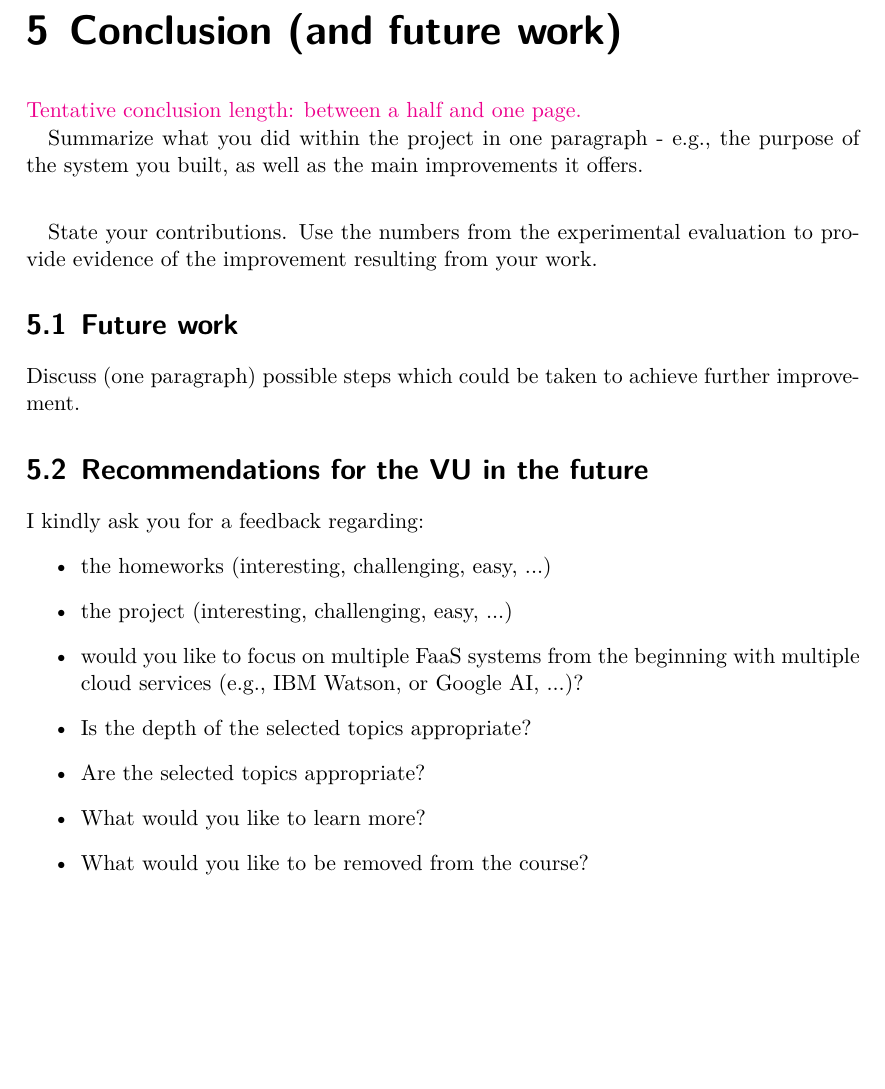
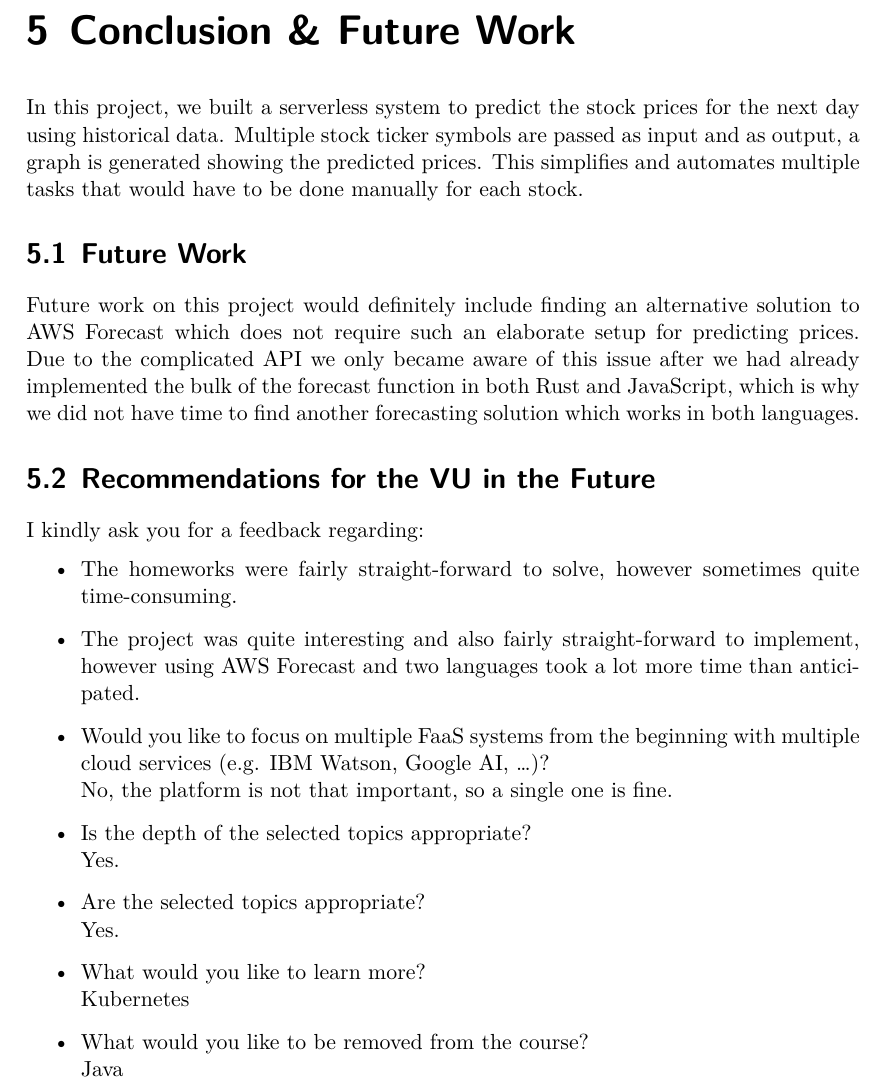
Before and after one commit to reitermarkus/distributed-apps, a LaTeX thesis (project/tex/report.tex, which reads project/tex/report/conclusion.tex): part of page 16 of 17, cut at the place of the change, the shorter picture padded with empty space. Compiled offline with XeLaTeX.

Commit message:
Add conclusion.

```diff
--- a/project/tex/report/conclusion.tex
+++ b/project/tex/report/conclusion.tex
@@ -1,42 +1,48 @@
-\chapter{\label{chap:conclusion}Conclusion (and future work)}
+\chapter{\label{chap:conclusion}Conclusion \& Future Work}
 
-\textcolor{magenta}{Tentative conclusion length: between a half and one page.}
+In this project, we built a serverless system to predict the stock prices for the next day using historical data. Multiple stock ticker symbols are passed as input and as output, a graph is generated showing the predicted prices. This simplifies and automates multiple tasks that would have to be done manually for each stock.
 
-
-Summarize what you did within the project in one paragraph - e.g., the purpose of the system you built, as well as the main improvements it offers.
-
-\vspace{20 pt}
-State your contributions. Use the numbers from the experimental evaluation to provide evidence of the improvement resulting from your work.
+% TODO: State your contributions. Use the numbers from the experimental evaluation to provide evidence of the improvement resulting from your work.
 
 
 
 %
 %
 %
-\section{Future work}
+\section{Future Work}
 
-Discuss (one paragraph) possible steps which could be taken to achieve further improvement.
+Future work on this project would definitely include finding an alternative solution to
+AWS Forecast which does not require such an elaborate setup for predicting prices.
+Due to the complicated API we only became aware of this issue after we had already
+implemented the bulk of the forecast function in both Rust and JavaScript, which is why
+we did not have time to find another forecasting solution which works in both languages.
 
 
 
 %
 %
 %
-\section{Recommendations for the VU in the future}
+\section{Recommendations for the VU in the Future}
 
 I kindly ask you for a feedback regarding:
 \begin{itemize}
-    \item the homeworks (interesting, challenging, easy, ...)
+    \item The homeworks were fairly straight-forward to solve, however sometimes quite time-consuming.
 
-    \item the project (interesting, challenging, easy, ...)
+    \item The project was quite interesting and also fairly straight-forward to implement,
+          however using AWS Forecast and two languages took a lot more time than anticipated.
 
-    \item would you like to focus on multiple FaaS systems from the beginning with multiple cloud services (e.g., IBM Watson, or Google AI, ...)?
+    \item Would you like to focus on multiple FaaS systems from the beginning with multiple cloud services (e.g. IBM Watson, Google AI, …)? \\
+          No, the platform is not that important, so a single one is fine.
 
-    \item Is the depth of the selected topics appropriate?
+    \item Is the depth of the selected topics appropriate? \\
+          Yes.
 
-    \item Are the selected topics appropriate?
+    \item Are the selected topics appropriate? \\
+          Yes.
 
-    \item What would you like to learn more?
+    \item What would you like to learn more? \\
+          Kubernetes
 
-    \item What would you like to be removed from the course?
+    \item What would you like to be removed from the course? \\
+          Java
 \end{itemize}
```
